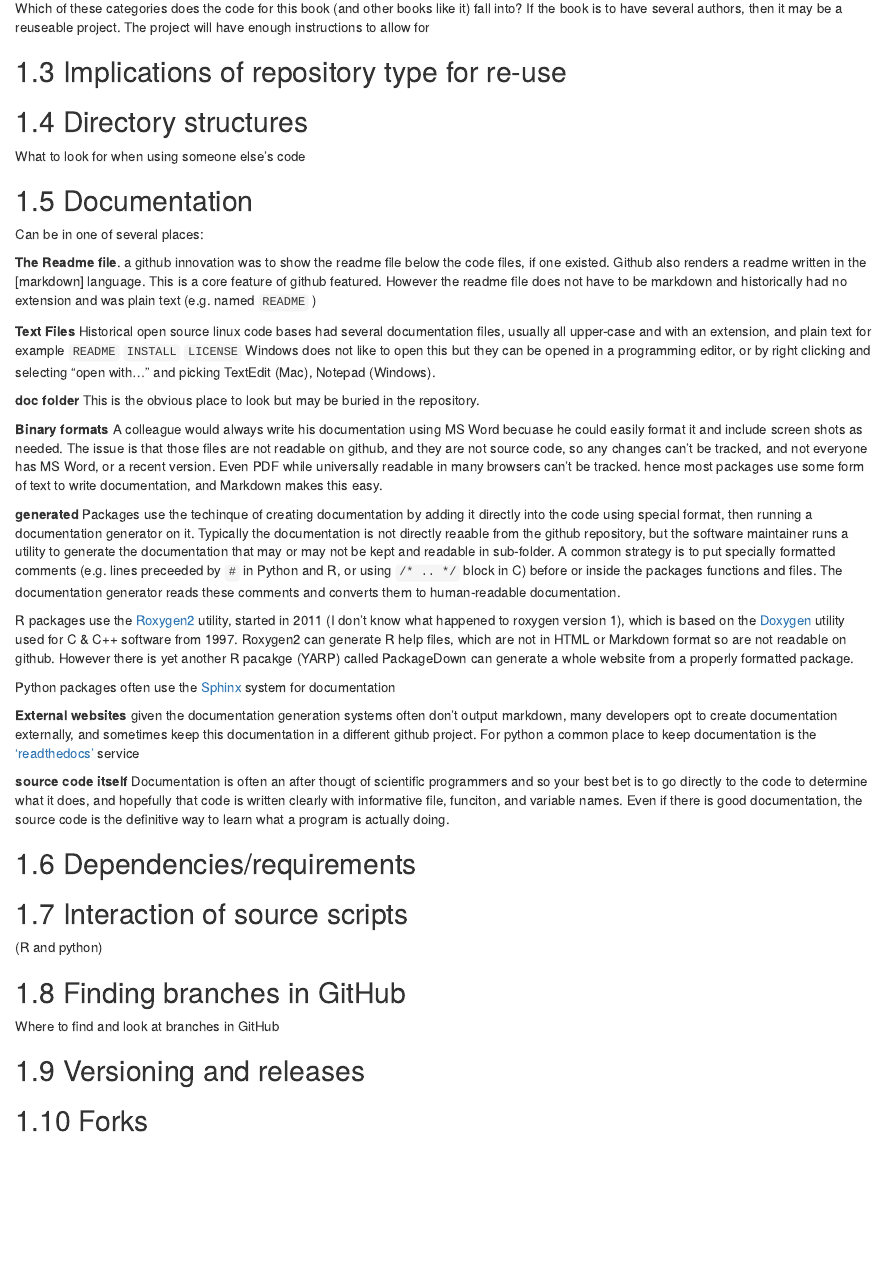
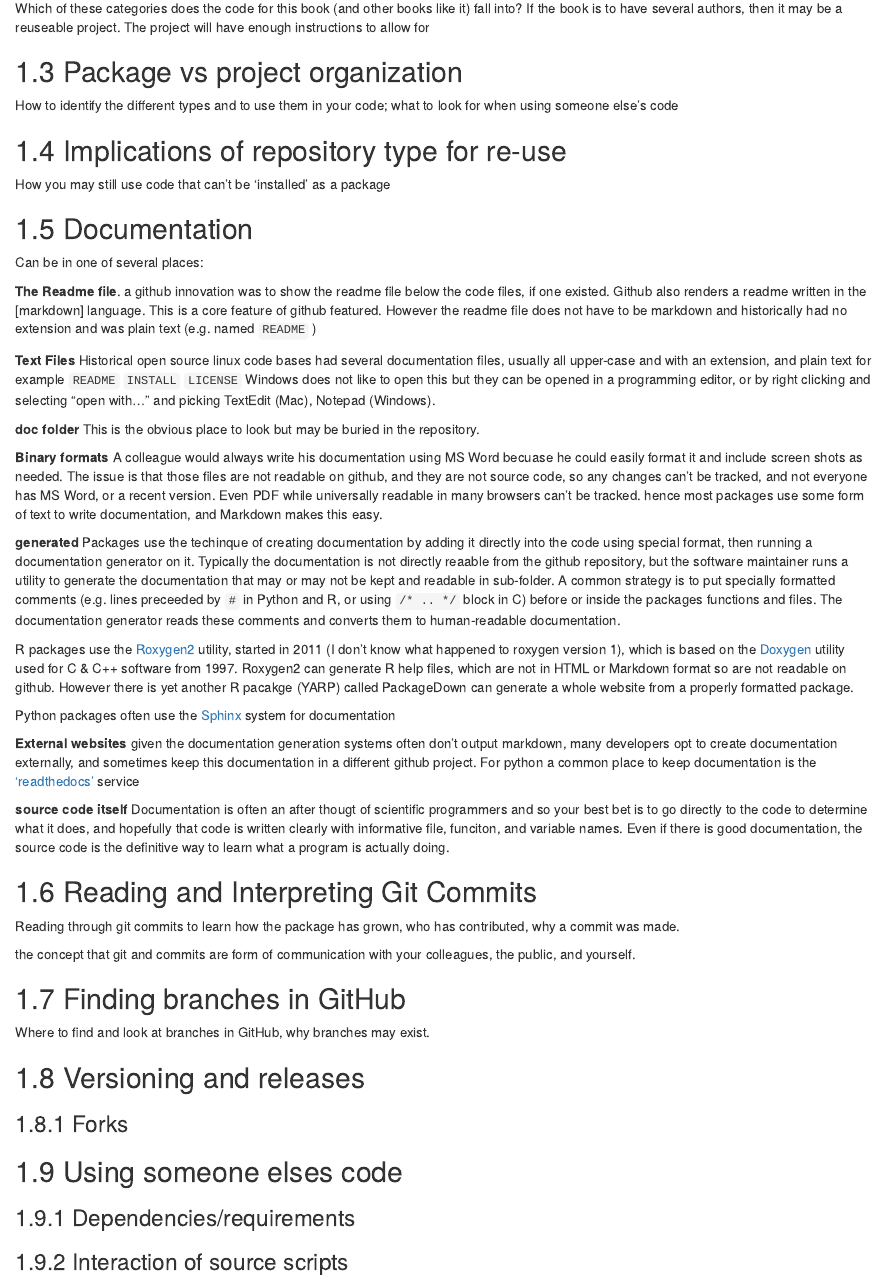
Before and after one commit to IBEEM-MSU/ibeem-collaborative-coding, an R Markdown document (03-repo-organization.Rmd): the page in a window 1100 px wide, from 1760 px down. Rendered offline with R 4.5, knitr and Pandoc, with nearby package versions; drawn as R Markdown's standard HTML page in place of the format the file asks for.

Commit message:
ch3 re-org outline, add sections, combine others

```diff
--- a/03-repo-organization.Rmd
+++ b/03-repo-organization.Rmd
@@ -76,14 +76,14 @@ The Geneplexux project is from MSU in the Arjun Krishnan lab and is system that
 
 Which of these categories does the code for this book (and other books like it) fall into?   If the book is to have several authors, then it may be a reuseable project.    The project will have enough instructions to allow for
 
+
+## Package vs project organization
+
+How to identify the different types and to use them in your code; what to look for when using someone else's code
+
 ## Implications of repository type for re-use
 
-
-## Directory structures
-
-<!-- thinking we may need to remove this section.  There is so much diversity here in Python and even in R.    I can't think of generic signs to ID comthis except per project type -->
-
-What to look for when using someone else's code
+How you may still use code that can't be 'installed' as a package
 
 ## Documentation
 
@@ -108,16 +108,23 @@ Python packages often use the [Sphinx](https://www.sphinx-doc.org/en/master/) sy
 **source code itself**  Documentation is often an after thougt of scientific programmers and so your best bet is to go directly to the code to determine what it does, and hopefully that code is written clearly with informative file, funciton, and variable names.   Even if there is good documentation, the source code is the definitive way to learn what a program is actually doing.
 
 
-## Dependencies/requirements
+## Reading and Interpreting Git Commits
 
+Reading through git commits to learn how the package has grown, who has contributed, why a commit was made.
 
-## Interaction of source scripts
-(R and python)
-
+the concept that git and commits are form of communication with your colleagues, the public, and yourself.
 
 ## Finding branches in GitHub
-Where to find and look at branches in GitHub
+
+Where to find and look at branches in GitHub, why branches may exist.  <!-- How to tell what is in a branch will come later -->
+
 
 ## Versioning and releases
 
-## Forks
+### Forks
+
+## Using someone elses code
+
+### Dependencies/requirements
+
+### Interaction of source scripts
```
